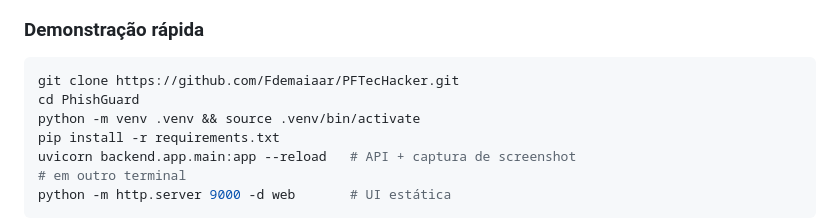
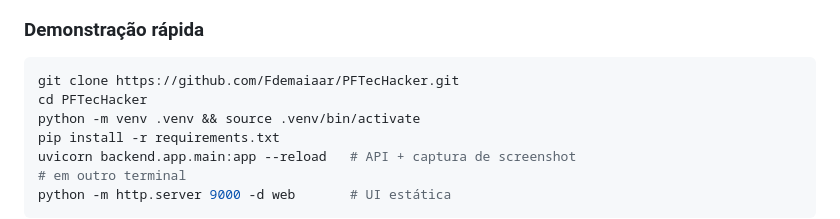
Before and after one commit to Fdemaiaar/PFTecHacker, a Markdown page: README.md, the part around the change. Drawn GitHub-style.

````diff
--- a/README.md
+++ b/README.md
@@ -23,7 +23,7 @@ Interface web com histórico local e captura de screenshot da página.
 
 ```bash
 git clone https://github.com/Fdemaiaar/PFTecHacker.git
-cd PhishGuard
+cd PFTecHacker
 python -m venv .venv && source .venv/bin/activate
 pip install -r requirements.txt
 uvicorn backend.app.main:app --reload   # API + captura de screenshot
````
